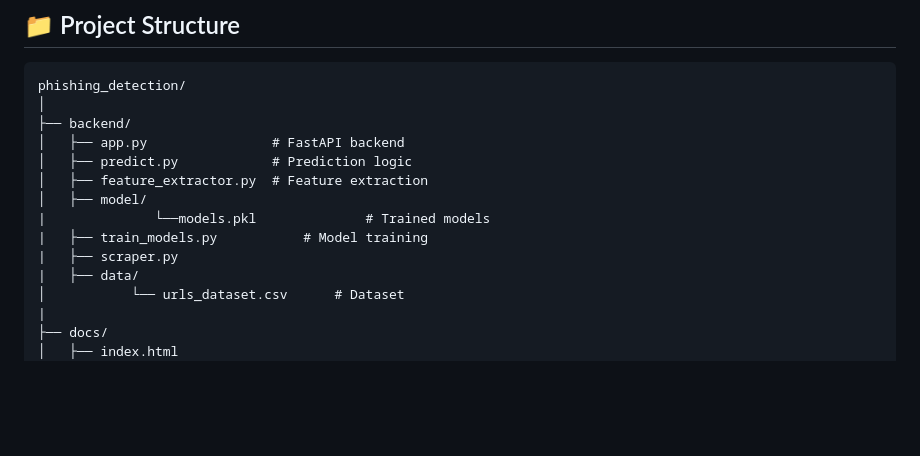
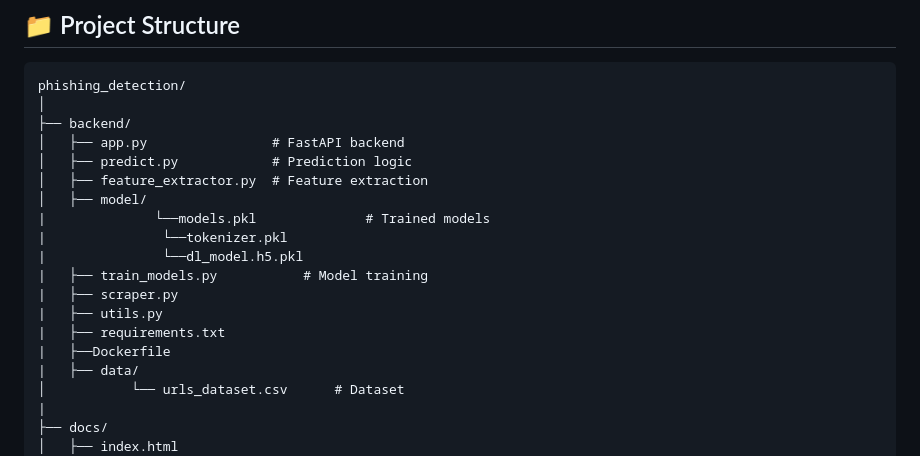
Before and after one commit to This-is-Yash/phising_website_detection, a Markdown page: readme.md, the part around the change. GitHub-like rendering; blank space fills up the shorter version.

```diff
--- a/readme.md
+++ b/readme.md
@@ -53,8 +53,13 @@ phishing_detection/
 │   ├── feature_extractor.py  # Feature extraction
 │   ├── model/
 |              └──models.pkl              # Trained models
+|               └──tokenizer.pkl
+|               └──dl_model.h5.pkl
 |   ├── train_models.py           # Model training
 |   ├── scraper.py
+|   ├── utils.py
+|   ├── requirements.txt
+|   ├──Dockerfile
 |   ├── data/
 │           └── urls_dataset.csv      # Dataset
 |
```
